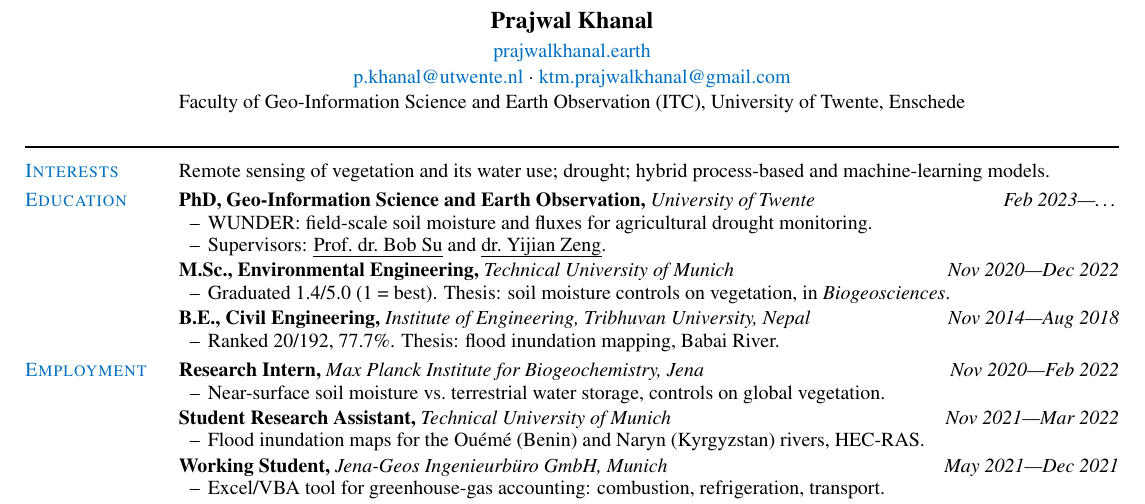
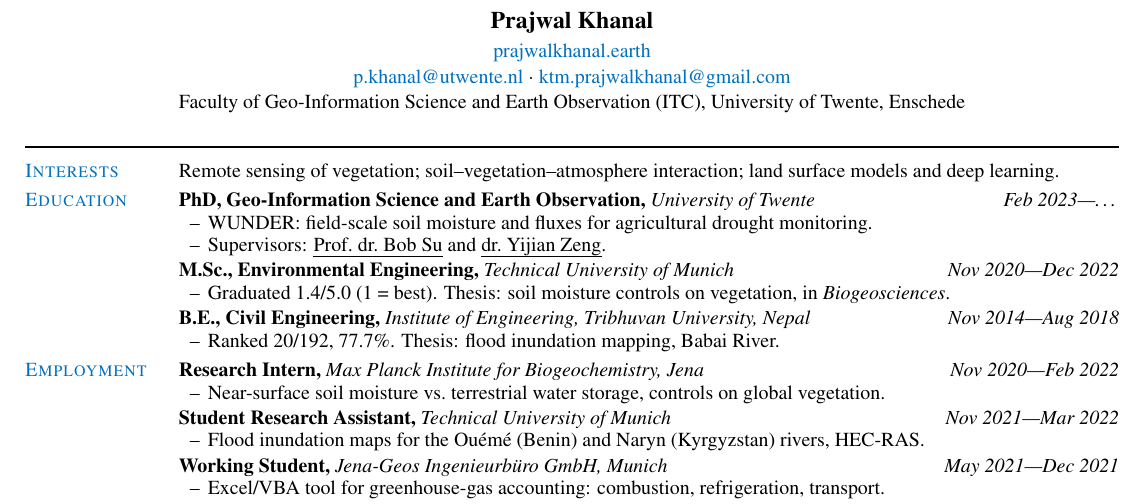
Before and after one commit to prajzwal08/prajzwal08.github.io, a LaTeX CV (cv/cv.tex): part of the page, cut so that both start at the same text. Compiled offline with pdfLaTeX.

Commit message:
Put the Interests line back
It was rewritten to stop it "overlapping" Education, on a misreading: the
overlap was the two-line "Research Interests" label printing on top of the
"Education" label in the left column, not the wording. That is fixed
separately. The line goes back to the version that leads with remote sensing
of vegetation, which is what was asked for.

Co-Authored-By: Claude Opus 5 (1M context) <noreply@anthropic.com>
Claude-Session: https://claude.ai/code/session_01Qvyh1YvaGSV87AWbLCCnnm

```diff
--- a/cv/cv.tex
+++ b/cv/cv.tex
@@ -113,8 +113,8 @@
 \rule{\textwidth}{0.8pt}
 
 \begin{cvsection}{Interests}
-  Remote sensing of vegetation and its water use; drought; hybrid process-based and
-  machine-learning models.
+  Remote sensing of vegetation; soil--vegetation--atmosphere interaction; land surface
+  models and deep learning.
 \end{cvsection}
 
 \begin{cvsection}{Education}
```
Also changed, not shown: cv/cv.pdf.
